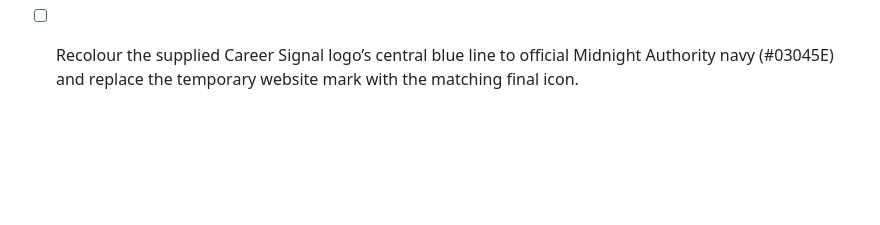
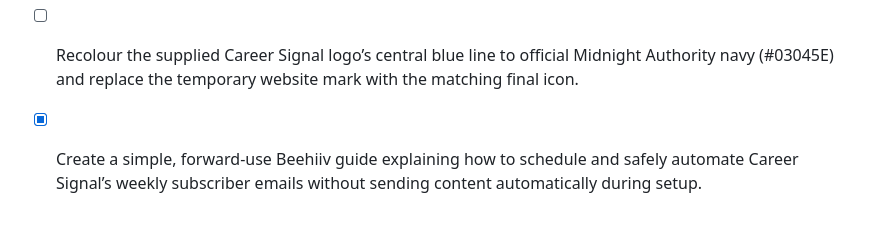
Before and after one commit to ck-visionai/signal-weekly, a Markdown page: todo.md, the part around the change. Rendered like a GitHub page; blank space fills up the shorter version.

```diff
--- a/todo.md
+++ b/todo.md
@@ -121,3 +121,4 @@
 - [x] Review the proposed navy-to-ice palette for Career Signal and recommend a cohesive landing-page and future-website colour-role system before implementation.
 - [x] Replace the current refined-teal public colour system with the approved Career Signal navy-to-ice palette across brand marks, surfaces, controls and interactive states.
 - [ ] Recolour the supplied Career Signal logo’s central blue line to official Midnight Authority navy (#03045E) and replace the temporary website mark with the matching final icon.
+- [x] Create a simple, forward-use Beehiiv guide explaining how to schedule and safely automate Career Signal’s weekly subscriber emails without sending content automatically during setup.
```
Also changed, not shown: docs/BEEHIIV_WEEKLY_EMAIL_PLAYBOOK.md (added, +222 -0 lines).
